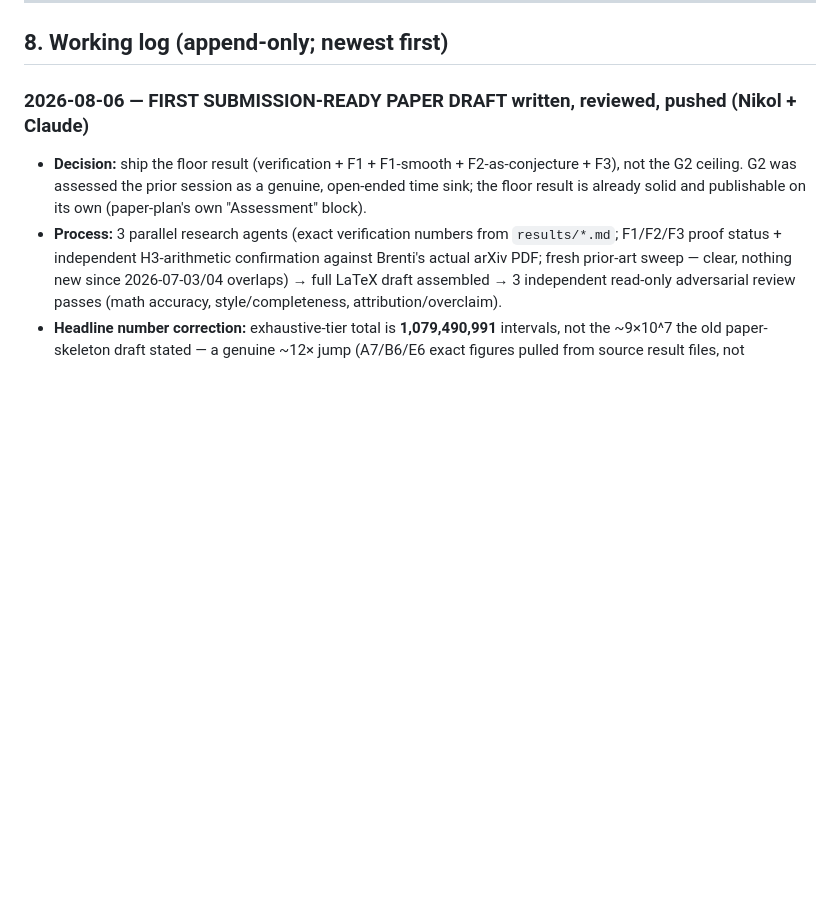
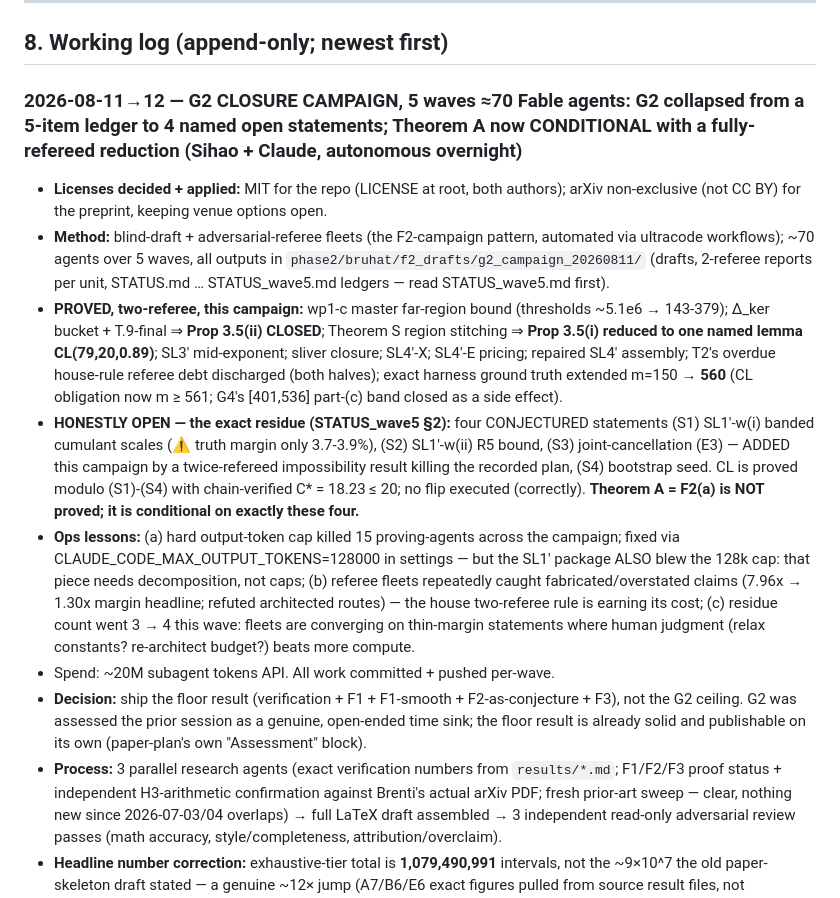
Before and after one commit to NikolSavova/proof_hunter, a Markdown page: META_GUIDE.md, the part around the change. Rendered like a GitHub page; blank space fills up the shorter version.

Commit message:
Handoff + working log: 5-wave G2 closure campaign summary; Theorem A conditional on (S1)-(S4); decision point recorded
Co-Authored-By: Claude Fable 5 <noreply@anthropic.com>

```diff
--- a/META_GUIDE.md
+++ b/META_GUIDE.md
@@ -449,7 +449,36 @@ prior-art kill-search**; has a writeable-down win condition.
 
 ## 8. Working log (append-only; newest first)
 
-### 2026-08-06 — FIRST SUBMISSION-READY PAPER DRAFT written, reviewed, pushed (Nikol + Claude)
+### 2026-08-11→12 — G2 CLOSURE CAMPAIGN, 5 waves ≈70 Fable agents: G2 collapsed from a 5-item ledger to 4 named open statements; Theorem A now CONDITIONAL with a fully-refereed reduction (Sihao + Claude, autonomous overnight)
+- **Licenses decided + applied:** MIT for the repo (LICENSE at root, both authors);
+  arXiv non-exclusive (not CC BY) for the preprint, keeping venue options open.
+- **Method:** blind-draft + adversarial-referee fleets (the F2-campaign pattern,
+  automated via ultracode workflows); ~70 agents over 5 waves, all outputs in
+  `phase2/bruhat/f2_drafts/g2_campaign_20260811/` (drafts, 2-referee reports per
+  unit, STATUS.md … STATUS_wave5.md ledgers — read STATUS_wave5.md first).
+- **PROVED, two-referee, this campaign:** wp1-c master far-region bound (thresholds
+  ~5.1e6 → 143-379); Δ_ker bucket + T.9-final ⇒ **Prop 3.5(ii) CLOSED**; Theorem S
+  region stitching ⇒ **Prop 3.5(i) reduced to one named lemma CL(79,20,0.89)**;
+  SL3' mid-exponent; sliver closure; SL4'-X; SL4'-E pricing; repaired SL4' assembly;
+  T2's overdue house-rule referee debt discharged (both halves); exact harness
+  ground truth extended m=150 → **560** (CL obligation now m ≥ 561; G4's [401,536]
+  part-(c) band closed as a side effect).
+- **HONESTLY OPEN — the exact residue (STATUS_wave5 §2):** four CONJECTURED
+  statements (S1) SL1'-w(i) banded cumulant scales (⚠ truth margin only 3.7-3.9%),
+  (S2) SL1'-w(ii) R5 bound, (S3) joint-cancellation (E3) — ADDED this campaign by a
+  twice-refereed impossibility result killing the recorded plan, (S4) bootstrap
+  seed. CL is proved modulo (S1)-(S4) with chain-verified C* = 18.23 ≤ 20; no flip
+  executed (correctly). **Theorem A = F2(a) is NOT proved; it is conditional on
+  exactly these four.**
+- **Ops lessons:** (a) hard output-token cap killed 15 proving-agents across the
+  campaign; fixed via CLAUDE_CODE_MAX_OUTPUT_TOKENS=128000 in settings — but the
+  SL1' package ALSO blew the 128k cap: that piece needs decomposition, not caps;
+  (b) referee fleets repeatedly caught fabricated/overstated claims (7.96x → 1.30x
+  margin headline; refuted architected routes) — the house two-referee rule is
+  earning its cost; (c) residue count went 3 → 4 this wave: fleets are converging
+  on thin-margin statements where human judgment (relax constants? re-architect
+  budget?) beats more compute.
+- Spend: ~20M subagent tokens API. All work committed + pushed per-wave.
 - **Decision:** ship the floor result (verification + F1 + F1-smooth +
   F2-as-conjecture + F3), not the G2 ceiling. G2 was assessed the prior
   session as a genuine, open-ended time sink; the floor result is already
```
Also changed, not shown: HANDOFF.md (+30 -0 lines).
